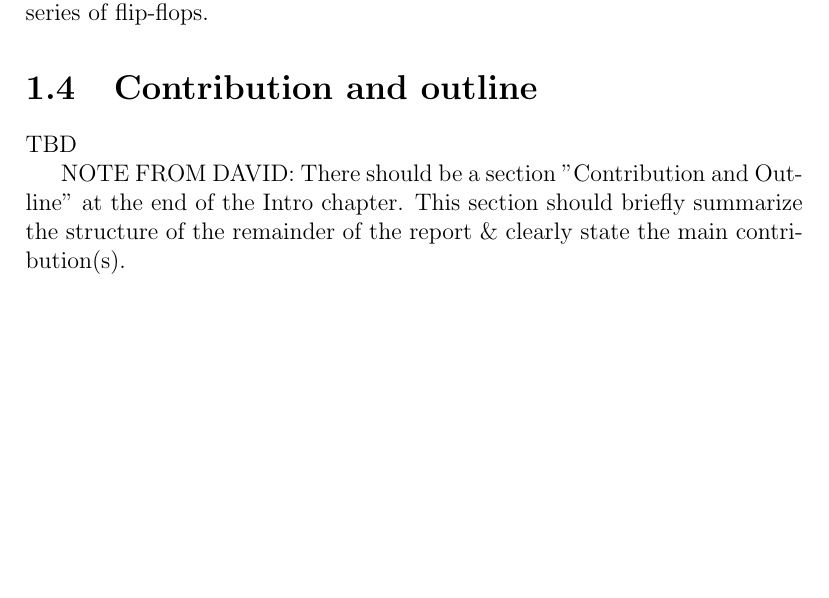
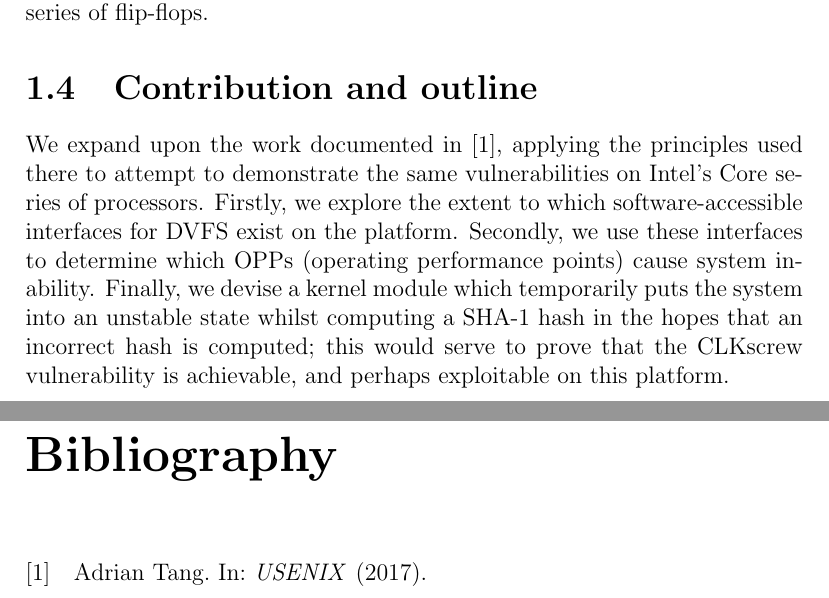
Before and after one commit to jivanpal/msci-thesis, a LaTeX document (report/report.tex, which reads report/intro-and-background/contribution-and-outline.tex): part of page 6 of 11 before the commit and two parts of pages 6 and 12 of 12 after it, the two joined at a grey line, cut so that both start at the same text, the shorter picture padded with empty space. Compiled offline with pdfLaTeX.

Commit message:
Added § Contribution and outline

```diff
--- a/report/intro-and-background/contribution-and-outline.tex
+++ b/report/intro-and-background/contribution-and-outline.tex
@@ -1,7 +1,11 @@
 \section{Contribution and outline}
 
-TBD
-
-NOTE FROM DAVID: There should be a section "Contribution and Outline" at the end
-of the Intro chapter. This section should briefly summarize the structure of the
-remainder of the report \& clearly state the main contribution(s).
+We expand upon the work documented in \cite{clkscrew}, applying the principles
+used there to attempt to demonstrate the same vulnerabilities on Intel's Core
+series of processors. Firstly, we explore the extent to which
+software-accessible interfaces for DVFS exist on the platform. Secondly, we use
+these interfaces to determine which OPPs (operating performance points) cause
+system inability. Finally, we devise a kernel module which temporarily puts the
+system into an unstable state whilst computing a SHA-1 hash in the hopes that
+an incorrect hash is computed; this would serve to prove that the \clkscrew{}
+vulnerability is achievable, and perhaps exploitable on this platform.
```
